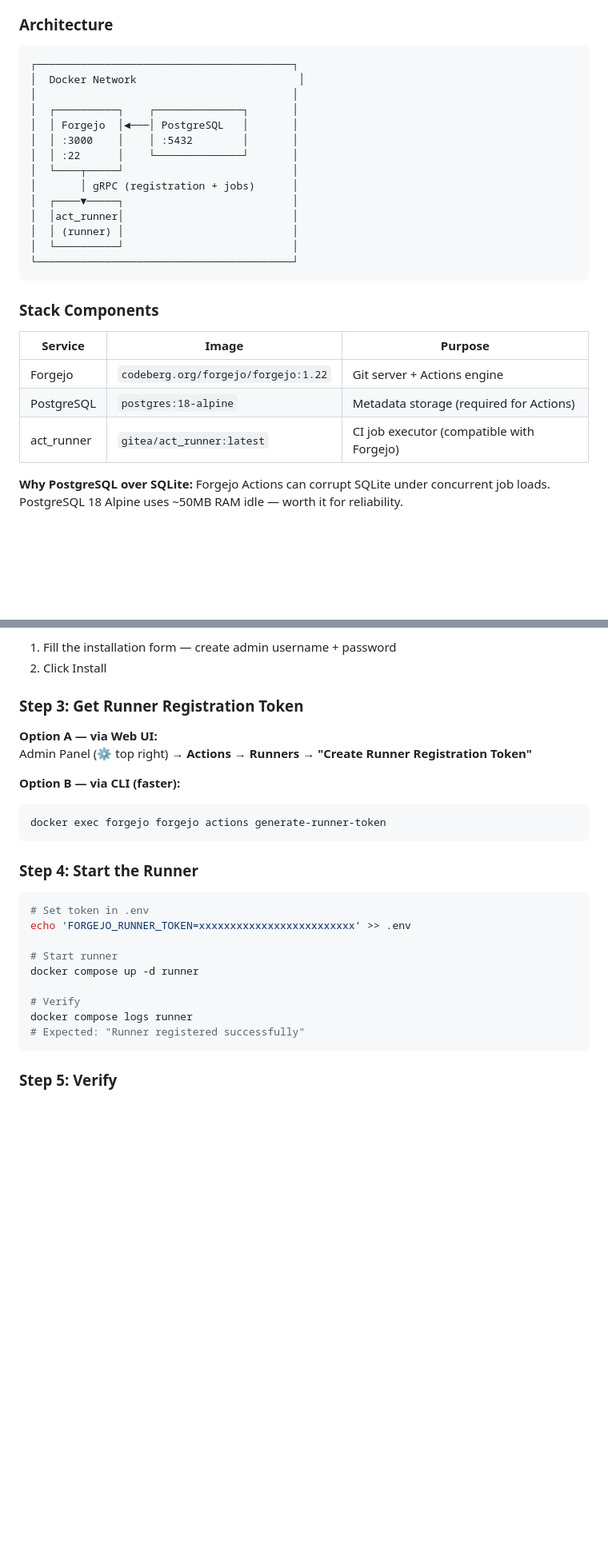
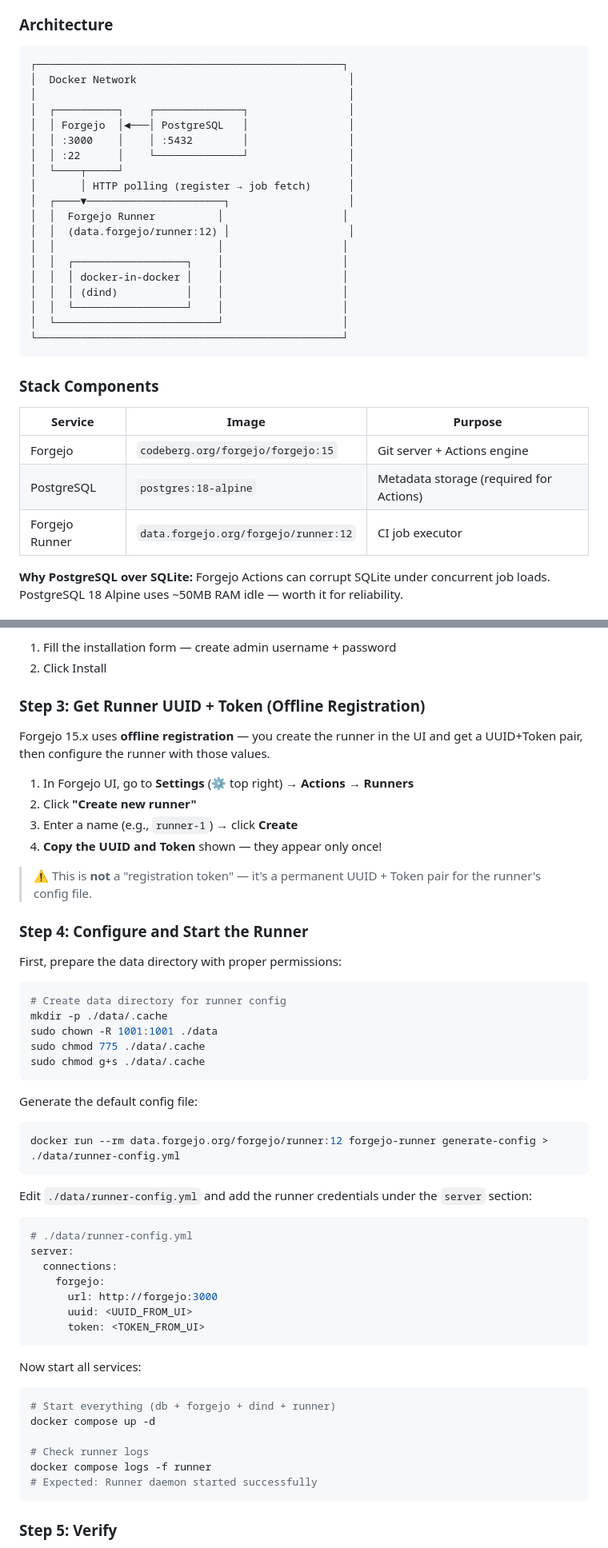
Before and after one commit to edsuwarna/whatilearned, a Markdown page: docs/infrastructure/forgejo-cicd-docker-compose.md, 2 parts joined by grey strips. Shown at 80% size. GitHub-like rendering; blank space fills up the shorter version.

Commit message:
docs: update forgejo setup to v15.x — use official forgejo runner image + offline registration

````diff
--- a/docs/infrastructure/forgejo-cicd-docker-compose.md
+++ b/docs/infrastructure/forgejo-cicd-docker-compose.md
@@ -46,30 +46,35 @@ Deploy a complete self-hosted Git server with built-in CI/CD using Forgejo Actio
 
 ### Architecture
 
-```
-┌─────────────────────────────────────────┐
-│  Docker Network                          │
-│                                         │
-│  ┌──────────┐    ┌──────────────┐       │
-│  │ Forgejo  │◄───│ PostgreSQL   │       │
-│  │ :3000    │    │ :5432        │       │
-│  │ :22      │    └──────────────┘       │
-│  └────┬─────┘                           │
-│       │ gRPC (registration + jobs)      │
-│  ┌────▼─────┐                           │
-│  │act_runner│                           │
-│  │ (runner) │                           │
-│  └──────────┘                           │
-└─────────────────────────────────────────┘
+```text
+┌─────────────────────────────────────────────────┐
+│  Docker Network                                  │
+│                                                  │
+│  ┌──────────┐    ┌──────────────┐                │
+│  │ Forgejo  │◄───│ PostgreSQL   │                │
+│  │ :3000    │    │ :5432        │                │
+│  │ :22      │    └──────────────┘                │
+│  └────┬─────┘                                    │
+│       │ HTTP polling (register → job fetch)      │
+│  ┌────▼──────────────────────┐                   │
+│  │  Forgejo Runner          │                   │
+│  │  (data.forgejo/runner:12) │                   │
+│  │                          │                   │
+│  │  ┌──────────────────┐    │                   │
+│  │  │ docker-in-docker │    │                   │
+│  │  │ (dind)           │    │                   │
+│  │  └──────────────────┘    │                   │
+│  └──────────────────────────┘                   │
+└─────────────────────────────────────────────────┘
 ```
 
 ### Stack Components
 
 | Service | Image | Purpose |
 |---------|-------|---------|
-| Forgejo | `codeberg.org/forgejo/forgejo:1.22` | Git server + Actions engine |
+| Forgejo | `codeberg.org/forgejo/forgejo:15` | Git server + Actions engine |
 | PostgreSQL | `postgres:18-alpine` | Metadata storage (required for Actions) |
-| act_runner | `gitea/act_runner:latest` | CI job executor (compatible with Forgejo) |
+| Forgejo Runner | `data.forgejo.org/forgejo/runner:12` | CI job executor |
 
 **Why PostgreSQL over SQLite:** Forgejo Actions can corrupt SQLite under concurrent job loads. PostgreSQL 18 Alpine uses ~50MB RAM idle — worth it for reliability.
 
@@ -194,28 +210,56 @@ Open `http://YOUR_IP:3000` in browser:
 1. Fill the installation form — create admin username + password
 2. Click Install
 
-### Step 3: Get Runner Registration Token
+### Step 3: Get Runner UUID + Token (Offline Registration)
 
-**Option A — via Web UI:**
-Admin Panel (⚙️ top right) → **Actions** → **Runners** → **"Create Runner Registration Token"**
+Forgejo 15.x uses **offline registration** — you create the runner in the UI and get a UUID+Token pair, then configure the runner with those values.
 
-**Option B — via CLI (faster):**
+1. In Forgejo UI, go to **Settings** (⚙️ top right) → **Actions** → **Runners**
+2. Click **"Create new runner"**
+3. Enter a name (e.g., `runner-1`) → click **Create**
+4. **Copy the UUID and Token** shown — they appear only once!
+
+> ⚠️ This is **not** a "registration token" — it's a permanent UUID + Token pair for the runner's config file.
+
+### Step 4: Configure and Start the Runner
+
+First, prepare the data directory with proper permissions:
+
 ```bash
-docker exec forgejo forgejo actions generate-runner-token
+# Create data directory for runner config
+mkdir -p ./data/.cache
+sudo chown -R 1001:1001 ./data
+sudo chmod 775 ./data/.cache
+sudo chmod g+s ./data/.cache
 ```
 
-### Step 4: Start the Runner
+Generate the default config file:
 
 ```bash
-# Set token in .env
-echo 'FORGEJO_RUNNER_TOKEN=xxxxxxxxxxxxxxxxxxxxxxxxx' >> .env
+docker run --rm data.forgejo.org/forgejo/runner:12 forgejo-runner generate-config > ./data/runner-config.yml
+```
 
-# Start runner
-docker compose up -d runner
+Edit `./data/runner-config.yml` and add the runner credentials under the `server` section:
 
-# Verify
-docker compose logs runner
-# Expected: "Runner registered successfully"
+```yaml
+# ./data/runner-config.yml
+server:
+  connections:
+    forgejo:
+      url: http://forgejo:3000
+      uuid: <UUID_FROM_UI>
+      token: <TOKEN_FROM_UI>
+```
+
+Now start all services:
+
+```bash
+# Start everything (db + forgejo + dind + runner)
+docker compose up -d
+
+# Check runner logs
+docker compose logs -f runner
+# Expected: Runner daemon started successfully
 ```
 
 ### Step 5: Verify
````
Also changed, not shown: other parts of docs/infrastructure/forgejo-cicd-docker-compose.md (+47 -25 lines).
